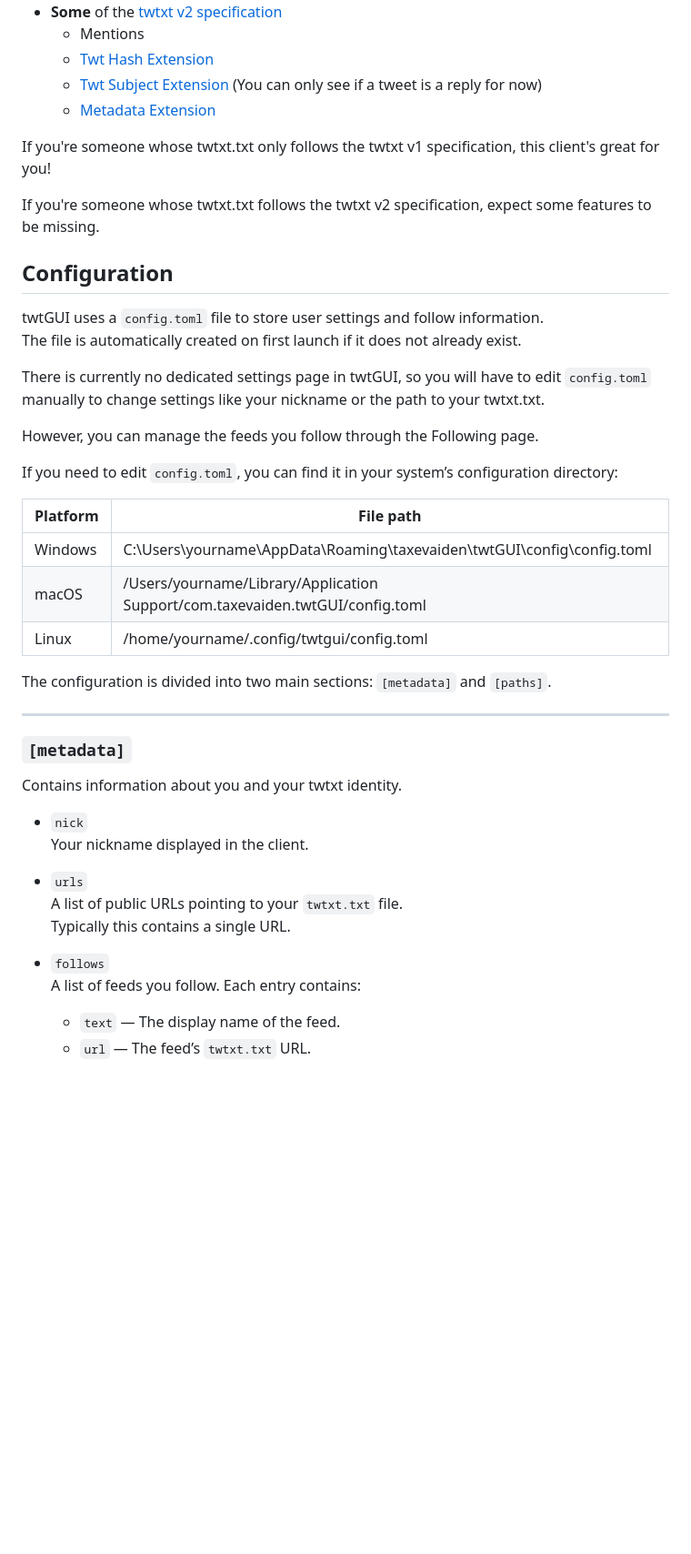
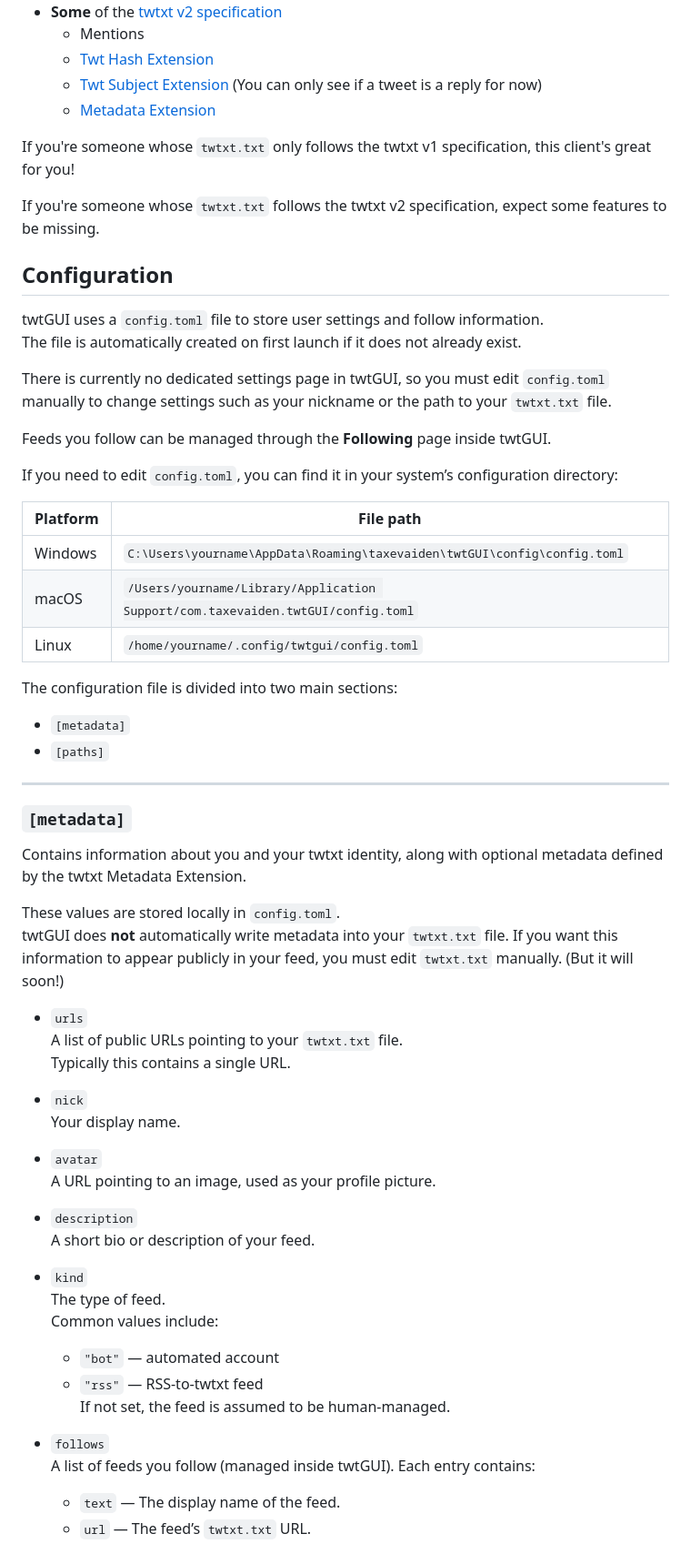
Before and after one commit to taxevaiden/twtGUI, a Markdown page: README.md, the part around one of its changes. Shown at 91% size. GitHub-like rendering; blank space fills up the shorter version.

```diff
--- a/README.md
+++ b/README.md
@@ -13,43 +13,62 @@ A graphical client for the twtxt protocol
   - [Twt Subject Extension](https://twtxt.dev/exts/twt-subject.html) (You can only see if a tweet is a reply for now)
   - [Metadata Extension](https://twtxt.dev/exts/metadata.html)
 
-If you're someone whose twtxt.txt only follows the twtxt v1 specification, this client's great for you!
+If you're someone whose `twtxt.txt` only follows the twtxt v1 specification, this client's great for you!
 
-If you're someone whose twtxt.txt follows the twtxt v2 specification, expect some features to be missing.
+If you're someone whose `twtxt.txt` follows the twtxt v2 specification, expect some features to be missing.
 
 ## Configuration
 
 twtGUI uses a `config.toml` file to store user settings and follow information.
 The file is automatically created on first launch if it does not already exist.
 
-There is currently no dedicated settings page in twtGUI, so you will have to edit `config.toml` manually to change settings like your nickname or the path to your twtxt.txt.
+There is currently no dedicated settings page in twtGUI, so you must edit `config.toml` manually to change settings such as your nickname or the path to your `twtxt.txt` file.
 
-However, you can manage the feeds you follow through the Following page.
+Feeds you follow can be managed through the **Following** page inside twtGUI.
 
 If you need to edit `config.toml`, you can find it in your system’s configuration directory:
 
-| Platform | File path                                                                     |
-|-         |-                                                                              |
-| Windows  | C:\Users\yourname\AppData\Roaming\taxevaiden\twtGUI\config\config.toml        |
-| macOS    | /Users/yourname/Library/Application Support/com.taxevaiden.twtGUI/config.toml |
-| Linux    | /home/yourname/.config/twtgui/config.toml                                     |
+| Platform | File path |
+|----------|-----------|
+| Windows  | `C:\Users\yourname\AppData\Roaming\taxevaiden\twtGUI\config\config.toml` |
+| macOS    | `/Users/yourname/Library/Application Support/com.taxevaiden.twtGUI/config.toml` |
+| Linux    | `/home/yourname/.config/twtgui/config.toml` |
 
-The configuration is divided into two main sections: `[metadata]` and `[paths]`.
+The configuration file is divided into two main sections:
+
+- `[metadata]`
+- `[paths]`
 
 ---
 
 ### `[metadata]`
 
-Contains information about you and your twtxt identity.
+Contains information about you and your twtxt identity, along with optional metadata defined by the twtxt Metadata Extension.
 
-- `nick`
-  Your nickname displayed in the client.
+These values are stored locally in `config.toml`.
+twtGUI does **not** automatically write metadata into your `twtxt.txt` file. If you want this information to appear publicly in your feed, you must edit `twtxt.txt` manually. (But it will soon!)
 
 - `urls`
   A list of public URLs pointing to your `twtxt.txt` file.
   Typically this contains a single URL.
 
+- `nick`
+  Your display name.
+
+- `avatar`
+  A URL pointing to an image, used as your profile picture.
+
+- `description`
+  A short bio or description of your feed.
+
+- `kind`
+  The type of feed.
+  Common values include:
+  - `"bot"` — automated account
+  - `"rss"` — RSS-to-twtxt feed
+  If not set, the feed is assumed to be human-managed.
+
 - `follows`
-  A list of feeds you follow. Each entry contains:
+  A list of feeds you follow (managed inside twtGUI). Each entry contains:
   - `text` — The display name of the feed.
   - `url` — The feed’s `twtxt.txt` URL.
```
Also changed, not shown: other parts of README.md (+28 -34 lines).
